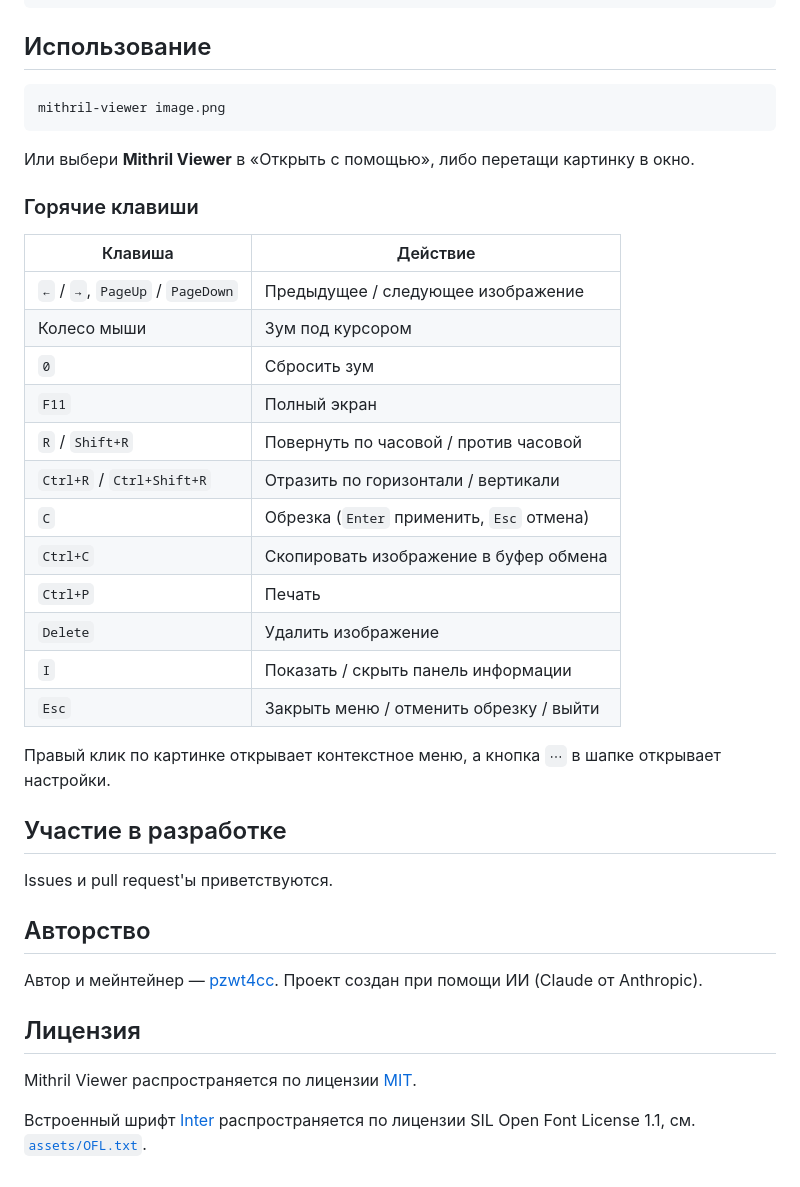
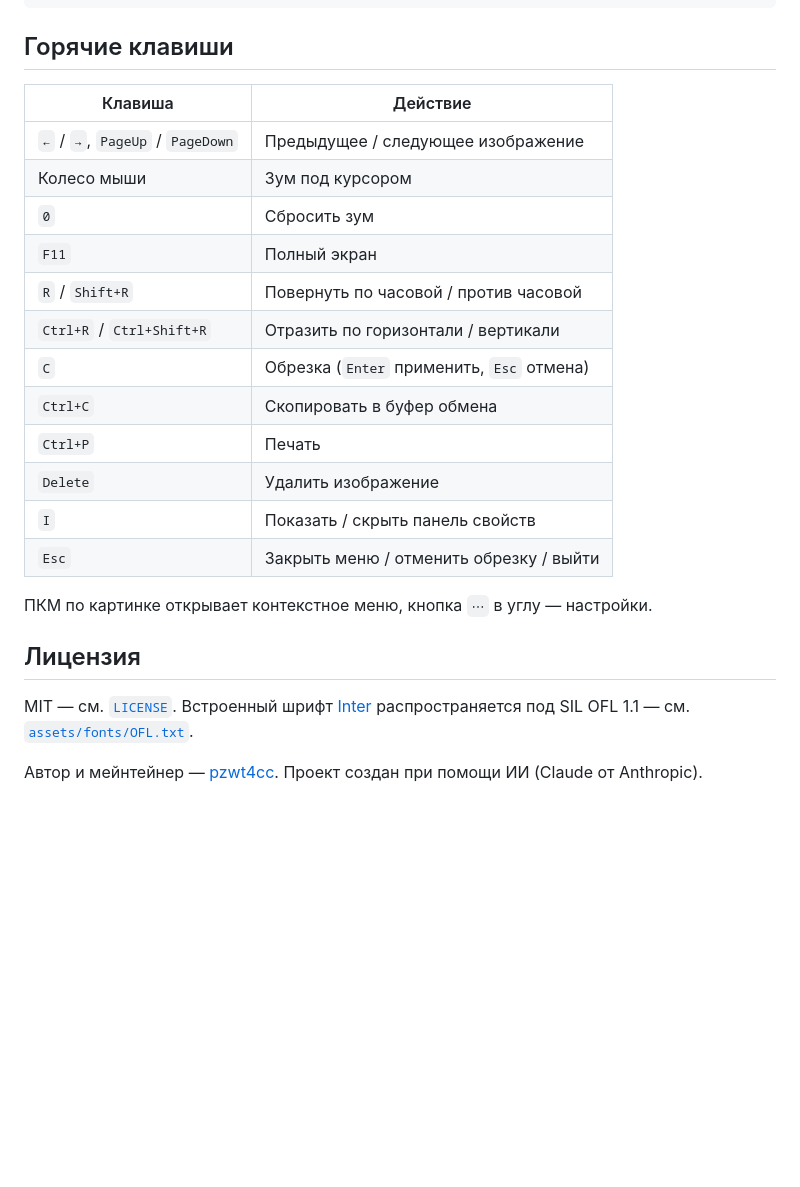
Before and after one commit to pzwt4cc/mithril-viewer, a Markdown page: README.ru.md, the part around one of its changes. Rendered like a GitHub page; blank space fills up the shorter version.

````diff
--- a/README.ru.md
+++ b/README.ru.md
@@ -69,15 +66,7 @@ sudo cp -r data/icons/hicolor /usr/local/share/icons/
 sudo gtk-update-icon-cache -f /usr/local/share/icons/hicolor 2>/dev/null || true
 ```
 
-## Использование
-
-```sh
-mithril-viewer image.png
-```
-
-Или выбери **Mithril Viewer** в «Открыть с помощью», либо перетащи картинку в окно.
-
-### Горячие клавиши
+## Горячие клавиши
 
 | Клавиша                          | Действие                                  |
 | -------------------------------- | ----------------------------------------- |
@@ -88,24 +77,17 @@ mithril-viewer image.png
 | `R` / `Shift+R`                  | Повернуть по часовой / против часовой     |
 | `Ctrl+R` / `Ctrl+Shift+R`        | Отразить по горизонтали / вертикали       |
 | `C`                              | Обрезка (`Enter` применить, `Esc` отмена) |
-| `Ctrl+C`                         | Скопировать изображение в буфер обмена    |
+| `Ctrl+C`                         | Скопировать в буфер обмена                |
 | `Ctrl+P`                         | Печать                                    |
 | `Delete`                         | Удалить изображение                       |
-| `I`                              | Показать / скрыть панель информации       |
+| `I`                              | Показать / скрыть панель свойств          |
 | `Esc`                            | Закрыть меню / отменить обрезку / выйти   |
 
-Правый клик по картинке открывает контекстное меню, а кнопка `⋯` в шапке открывает настройки.
-
-## Участие в разработке
-
-Issues и pull request'ы приветствуются.
-
-## Авторство
-
-Автор и мейнтейнер — [pzwt4cc](https://github.com/pzwt4cc). Проект создан при помощи ИИ (Claude от Anthropic).
+ПКМ по картинке открывает контекстное меню, кнопка `⋯` в углу — настройки.
 
 ## Лицензия
 
-Mithril Viewer распространяется по лицензии [MIT](LICENSE).
+MIT — см. [`LICENSE`](LICENSE).
+Встроенный шрифт [Inter](https://rsms.me/inter/) распространяется под SIL OFL 1.1 — см. [`assets/fonts/OFL.txt`](assets/fonts/OFL.txt).
 
-Встроенный шрифт [Inter](https://rsms.me/inter/) распространяется по лицензии SIL Open Font License 1.1, см. [`assets/OFL.txt`](assets/OFL.txt).
+Автор и мейнтейнер — [pzwt4cc](https://github.com/pzwt4cc). Проект создан при помощи ИИ (Claude от Anthropic).
````
Also changed, not shown: other parts of README.ru.md (+23 -26 lines), README.md (+30 -48 lines), packaging/flatpak/README.md (+3 -4 lines), assets/screenshots/gif-info-neutral.png (added), assets/screenshots/start-dark.png (added), assets/screenshots/viewer-light.png (added), 9 other files.
